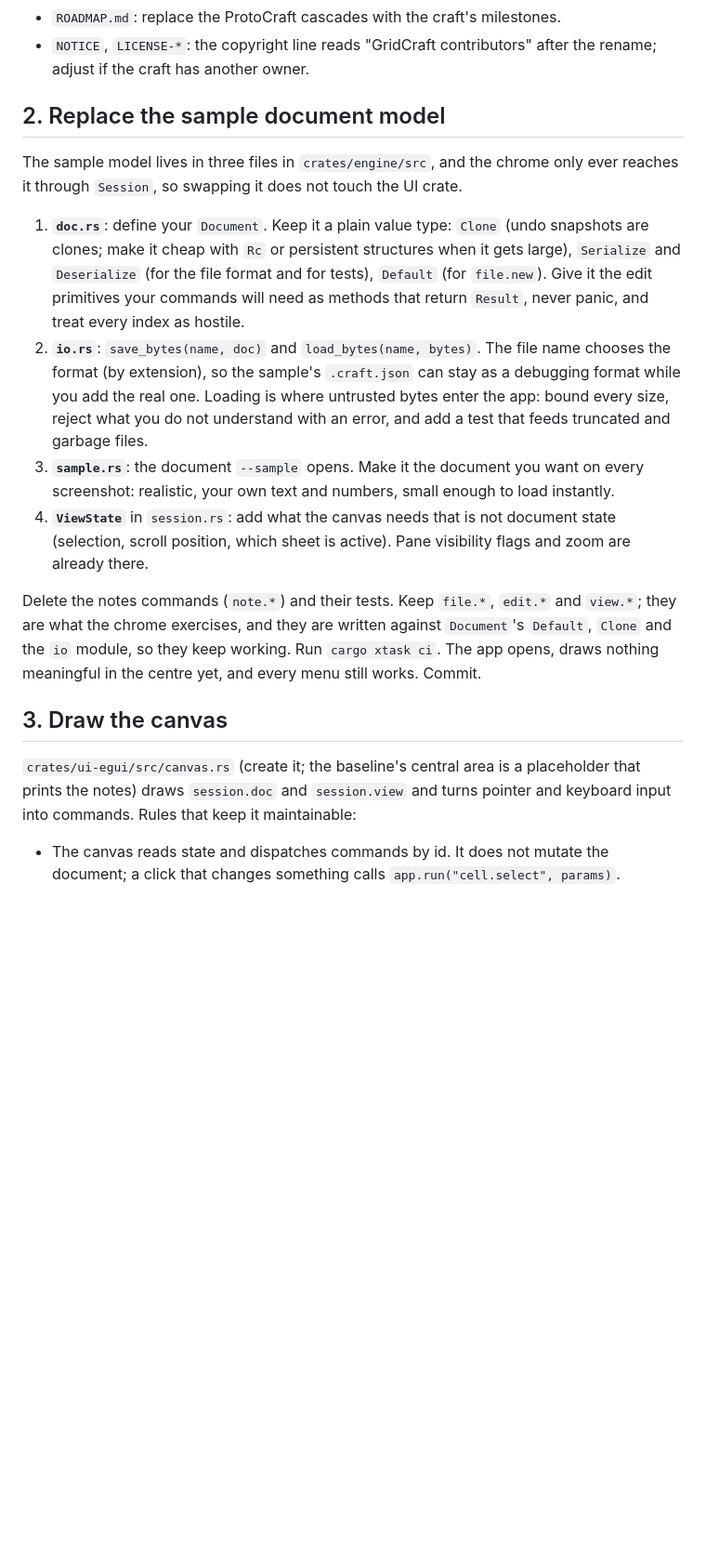
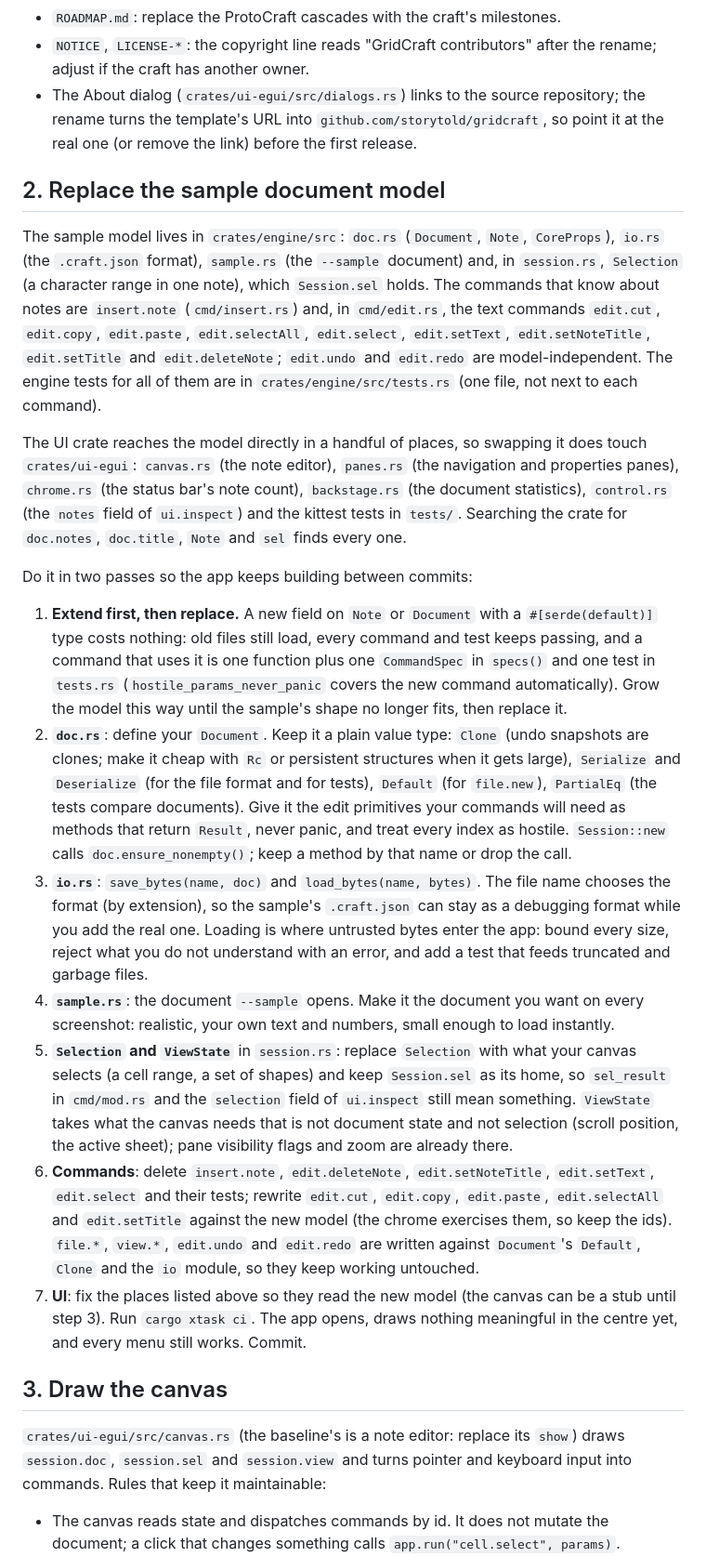
Before and after one commit to prxnvt/VizCraft, a Markdown page: docs/new-craft.md, the part around one of its changes. Shown at 93% size. Rendered like a GitHub page; blank space fills up the shorter version.

Commit message:
docs/new-craft.md: accurate steps 1 and 2, options, rebuild.sh pickup, test location

```diff
--- a/docs/new-craft.md
+++ b/docs/new-craft.md
@@ -38,36 +57,64 @@ Then make the repository yours:
 - `ROADMAP.md`: replace the ProtoCraft cascades with the craft's milestones.
 - `NOTICE`, `LICENSE-*`: the copyright line reads "GridCraft contributors" after the rename;
   adjust if the craft has another owner.
+- The About dialog (`crates/ui-egui/src/dialogs.rs`) links to the source repository; the rename
+  turns the template's URL into `github.com/storytold/gridcraft`, so point it at the real one
+  (or remove the link) before the first release.
 
 ## 2. Replace the sample document model
 
-The sample model lives in three files in `crates/engine/src`, and the chrome only ever reaches
-it through `Session`, so swapping it does not touch the UI crate.
+The sample model lives in `crates/engine/src`: `doc.rs` (`Document`, `Note`, `CoreProps`),
+`io.rs` (the `.craft.json` format), `sample.rs` (the `--sample` document) and, in `session.rs`,
+`Selection` (a character range in one note), which `Session.sel` holds. The commands that know
+about notes are `insert.note` (`cmd/insert.rs`) and, in `cmd/edit.rs`, the text commands
+`edit.cut`, `edit.copy`, `edit.paste`, `edit.selectAll`, `edit.select`, `edit.setText`,
+`edit.setNoteTitle`, `edit.setTitle` and `edit.deleteNote`; `edit.undo` and `edit.redo` are
+model-independent. The engine tests for all of them are in `crates/engine/src/tests.rs` (one file,
+not next to each command).
 
-1. **`doc.rs`**: define your `Document`. Keep it a plain value type: `Clone` (undo snapshots are
+The UI crate reaches the model directly in a handful of places, so swapping it does touch
+`crates/ui-egui`: `canvas.rs` (the note editor), `panes.rs` (the navigation and properties
+panes), `chrome.rs` (the status bar's note count), `backstage.rs` (the document statistics),
+`control.rs` (the `notes` field of `ui.inspect`) and the kittest tests in `tests/`. Searching the
+crate for `doc.notes`, `doc.title`, `Note` and `sel` finds every one.
+
+Do it in two passes so the app keeps building between commits:
+
+1. **Extend first, then replace.** A new field on `Note` or `Document` with a `#[serde(default)]`
+   type costs nothing: old files still load, every command and test keeps passing, and a command
+   that uses it is one function plus one `CommandSpec` in `specs()` and one test in `tests.rs`
+   (`hostile_params_never_panic` covers the new command automatically). Grow the model this way
+   until the sample's shape no longer fits, then replace it.
+2. **`doc.rs`**: define your `Document`. Keep it a plain value type: `Clone` (undo snapshots are
    clones; make it cheap with `Rc` or persistent structures when it gets large), `Serialize` and
-   `Deserialize` (for the file format and for tests), `Default` (for `file.new`). Give it the
-   edit primitives your commands will need as methods that return `Result`, never panic, and treat
-   every index as hostile.
-2. **`io.rs`**: `save_bytes(name, doc)` and `load_bytes(name, bytes)`. The file name chooses the
+   `Deserialize` (for the file format and for tests), `Default` (for `file.new`), `PartialEq`
+   (the tests compare documents). Give it the edit primitives your commands will need as methods
+   that return `Result`, never panic, and treat every index as hostile. `Session::new` calls
+   `doc.ensure_nonempty()`; keep a method by that name or drop the call.
+3. **`io.rs`**: `save_bytes(name, doc)` and `load_bytes(name, bytes)`. The file name chooses the
    format (by extension), so the sample's `.craft.json` can stay as a debugging format while you
    add the real one. Loading is where untrusted bytes enter the app: bound every size, reject what
    you do not understand with an error, and add a test that feeds truncated and garbage files.
-3. **`sample.rs`**: the document `--sample` opens. Make it the document you want on every
+4. **`sample.rs`**: the document `--sample` opens. Make it the document you want on every
    screenshot: realistic, your own text and numbers, small enough to load instantly.
-4. **`ViewState`** in `session.rs`: add what the canvas needs that is not document state
-   (selection, scroll position, which sheet is active). Pane visibility flags and zoom are
-   already there.
-
-Delete the notes commands (`note.*`) and their tests. Keep `file.*`, `edit.*` and `view.*`; they
-are what the chrome exercises, and they are written against `Document`'s `Default`, `Clone` and
-the `io` module, so they keep working. Run `cargo xtask ci`. The app opens, draws nothing
-meaningful in the centre yet, and every menu still works. Commit.
+5. **`Selection` and `ViewState`** in `session.rs`: replace `Selection` with what your canvas
+   selects (a cell range, a set of shapes) and keep `Session.sel` as its home, so `sel_result`
+   in `cmd/mod.rs` and the `selection` field of `ui.inspect` still mean something. `ViewState`
+   takes what the canvas needs that is not document state and not selection (scroll position,
+   the active sheet); pane visibility flags and zoom are already there.
+6. **Commands**: delete `insert.note`, `edit.deleteNote`, `edit.setNoteTitle`, `edit.setText`,
+   `edit.select` and their tests; rewrite `edit.cut`, `edit.copy`, `edit.paste`, `edit.selectAll`
+   and `edit.setTitle` against the new model (the chrome exercises them, so keep the ids).
+   `file.*`, `view.*`, `edit.undo` and `edit.redo` are written against `Document`'s `Default`,
+   `Clone` and the `io` module, so they keep working untouched.
+7. **UI**: fix the places listed above so they read the new model (the canvas can be a stub
+   until step 3). Run `cargo xtask ci`. The app opens, draws nothing meaningful in the centre yet,
+   and every menu still works. Commit.
 
 ## 3. Draw the canvas
 
-`crates/ui-egui/src/canvas.rs` (create it; the baseline's central area is a placeholder that
-prints the notes) draws `session.doc` and `session.view` and turns pointer and keyboard input into
+`crates/ui-egui/src/canvas.rs` (the baseline's is a note editor: replace its `show`) draws
+`session.doc`, `session.sel` and `session.view` and turns pointer and keyboard input into
 commands. Rules that keep it maintainable:
 
 - The canvas reads state and dispatches commands by id. It does not mutate the document; a click
```
Also changed, not shown: other parts of docs/new-craft.md (+33 -11 lines).
